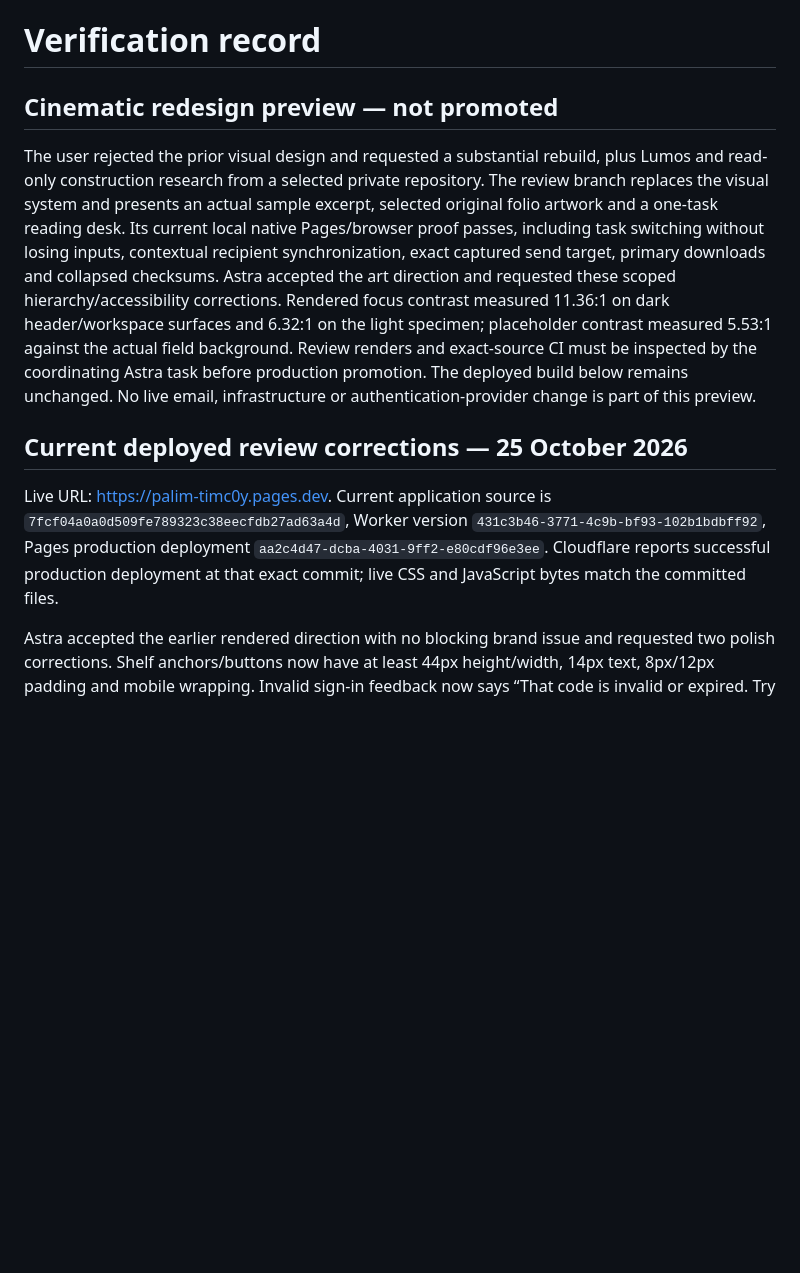
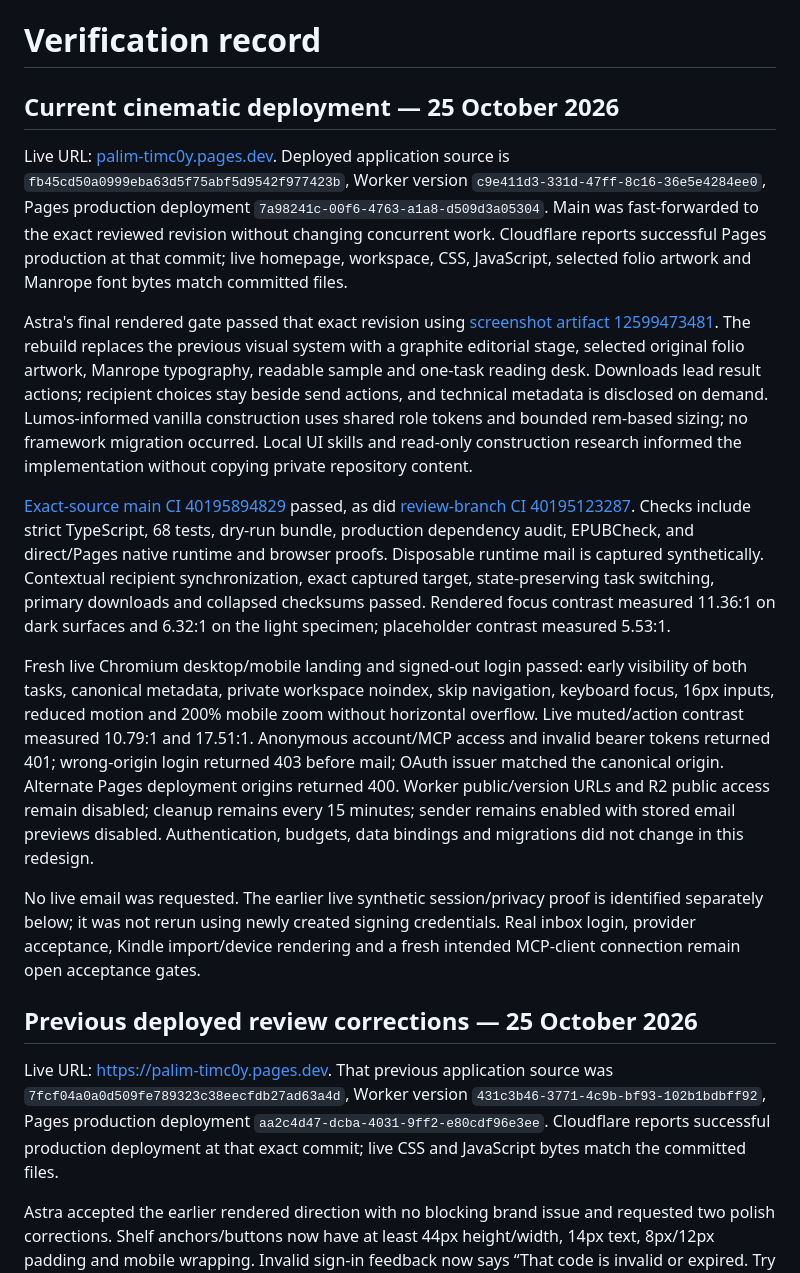
Before and after one commit to timc0y/palim, a Markdown page: docs/verification.md, the part around the change. Drawn GitHub-style; blank space fills up the shorter version.

Commit message:
Record reviewed cinematic production deployment and acceptance

```diff
--- a/docs/verification.md
+++ b/docs/verification.md
@@ -1,12 +1,20 @@
 # Verification record
 
-## Cinematic redesign preview — not promoted
+## Current cinematic deployment — 25 October 2026
 
-The user rejected the prior visual design and requested a substantial rebuild, plus Lumos and read-only construction research from a selected private repository. The review branch replaces the visual system and presents an actual sample excerpt, selected original folio artwork and a one-task reading desk. Its current local native Pages/browser proof passes, including task switching without losing inputs, contextual recipient synchronization, exact captured send target, primary downloads and collapsed checksums. Astra accepted the art direction and requested these scoped hierarchy/accessibility corrections. Rendered focus contrast measured 11.36:1 on dark header/workspace surfaces and 6.32:1 on the light specimen; placeholder contrast measured 5.53:1 against the actual field background. Review renders and exact-source CI must be inspected by the coordinating Astra task before production promotion. The deployed build below remains unchanged. No live email, infrastructure or authentication-provider change is part of this preview.
+Live URL: [palim-timc0y.pages.dev](https://palim-timc0y.pages.dev). Deployed application source is `fb45cd50a0999eba63d5f75abf5d9542f977423b`, Worker version `c9e411d3-331d-47ff-8c16-36e5e4284ee0`, Pages production deployment `7a98241c-00f6-4763-a1a8-d509d3a05304`. Main was fast-forwarded to the exact reviewed revision without changing concurrent work. Cloudflare reports successful Pages production at that commit; live homepage, workspace, CSS, JavaScript, selected folio artwork and Manrope font bytes match committed files.
 
-## Current deployed review corrections — 25 October 2026
+Astra's final rendered gate passed that exact revision using [screenshot artifact 12599473481](https://github.com/timc0y/palim/actions/runs/40195123287/artifacts/12599473481). The rebuild replaces the previous visual system with a graphite editorial stage, selected original folio artwork, Manrope typography, readable sample and one-task reading desk. Downloads lead result actions; recipient choices stay beside send actions, and technical metadata is disclosed on demand. Lumos-informed vanilla construction uses shared role tokens and bounded rem-based sizing; no framework migration occurred. Local UI skills and read-only construction research informed the implementation without copying private repository content.
 
-Live URL: [https://palim-timc0y.pages.dev](https://palim-timc0y.pages.dev). Current application source is `7fcf04a0a0d509fe789323c38eecfdb27ad63a4d`, Worker version `431c3b46-3771-4c9b-bf93-102b1bdbff92`, Pages production deployment `aa2c4d47-dcba-4031-9ff2-e80cdf96e3ee`. Cloudflare reports successful production deployment at that exact commit; live CSS and JavaScript bytes match the committed files.
+[Exact-source main CI 40195894829](https://github.com/timc0y/palim/actions/runs/40195894829) passed, as did [review-branch CI 40195123287](https://github.com/timc0y/palim/actions/runs/40195123287). Checks include strict TypeScript, 68 tests, dry-run bundle, production dependency audit, EPUBCheck, and direct/Pages native runtime and browser proofs. Disposable runtime mail is captured synthetically. Contextual recipient synchronization, exact captured target, state-preserving task switching, primary downloads and collapsed checksums passed. Rendered focus contrast measured 11.36:1 on dark surfaces and 6.32:1 on the light specimen; placeholder contrast measured 5.53:1.
+
+Fresh live Chromium desktop/mobile landing and signed-out login passed: early visibility of both tasks, canonical metadata, private workspace noindex, skip navigation, keyboard focus, 16px inputs, reduced motion and 200% mobile zoom without horizontal overflow. Live muted/action contrast measured 10.79:1 and 17.51:1. Anonymous account/MCP access and invalid bearer tokens returned 401; wrong-origin login returned 403 before mail; OAuth issuer matched the canonical origin. Alternate Pages deployment origins returned 400. Worker public/version URLs and R2 public access remain disabled; cleanup remains every 15 minutes; sender remains enabled with stored email previews disabled. Authentication, budgets, data bindings and migrations did not change in this redesign.
+
+No live email was requested. The earlier live synthetic session/privacy proof is identified separately below; it was not rerun using newly created signing credentials. Real inbox login, provider acceptance, Kindle import/device rendering and a fresh intended MCP-client connection remain open acceptance gates.
+
+## Previous deployed review corrections — 25 October 2026
+
+Live URL: [https://palim-timc0y.pages.dev](https://palim-timc0y.pages.dev). That previous application source was `7fcf04a0a0d509fe789323c38eecfdb27ad63a4d`, Worker version `431c3b46-3771-4c9b-bf93-102b1bdbff92`, Pages production deployment `aa2c4d47-dcba-4031-9ff2-e80cdf96e3ee`. Cloudflare reports successful production deployment at that exact commit; live CSS and JavaScript bytes match the committed files.
 
 Astra accepted the earlier rendered direction with no blocking brand issue and requested two polish corrections. Shelf anchors/buttons now have at least 44px height/width, 14px text, 8px/12px padding and mobile wrapping. Invalid sign-in feedback now says “That code is invalid or expired. Try again or request a new code.” The native browser proof measures actual shelf controls with and without confirmed readers and checks the exact error text. No authentication, privacy or mail-budget source changed.
 
```
